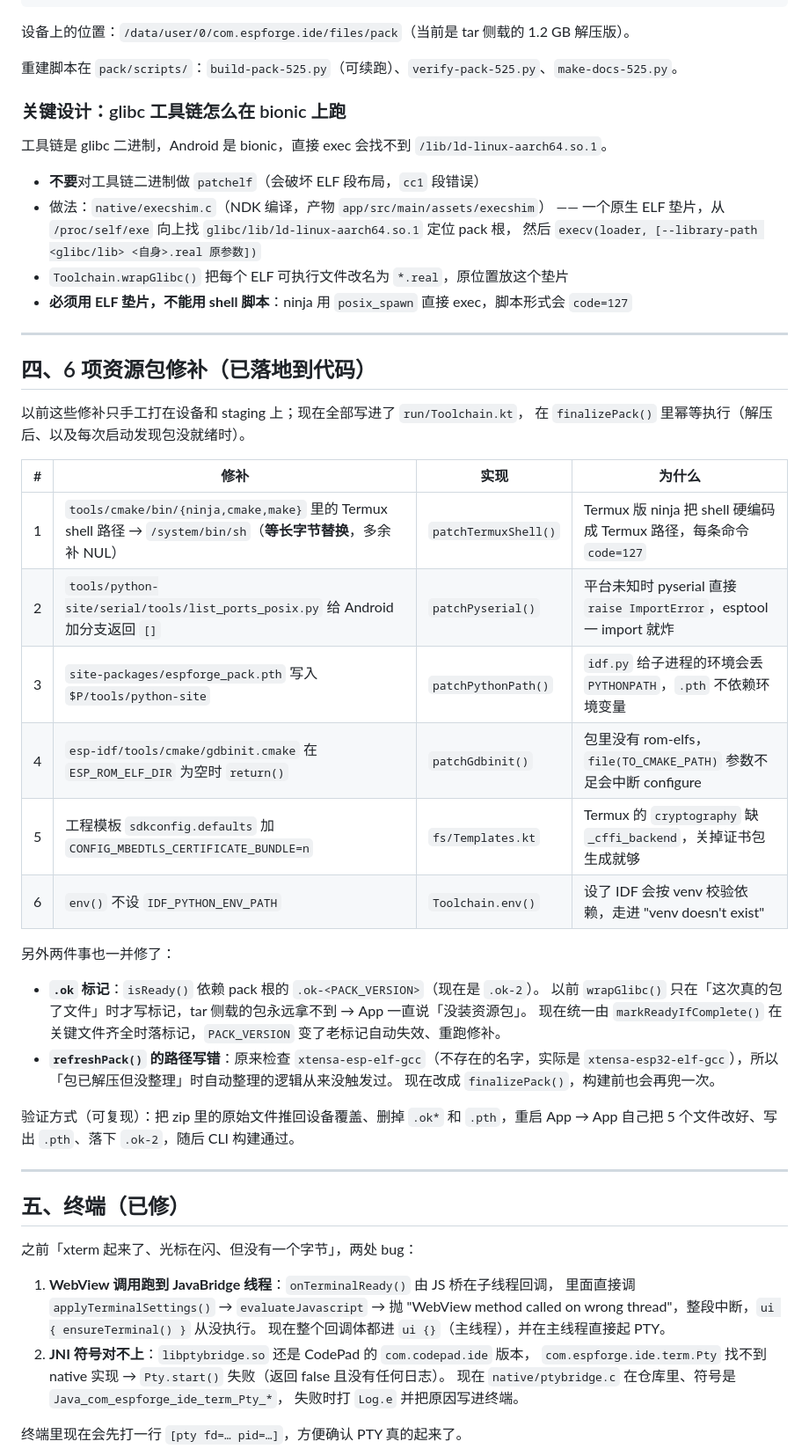
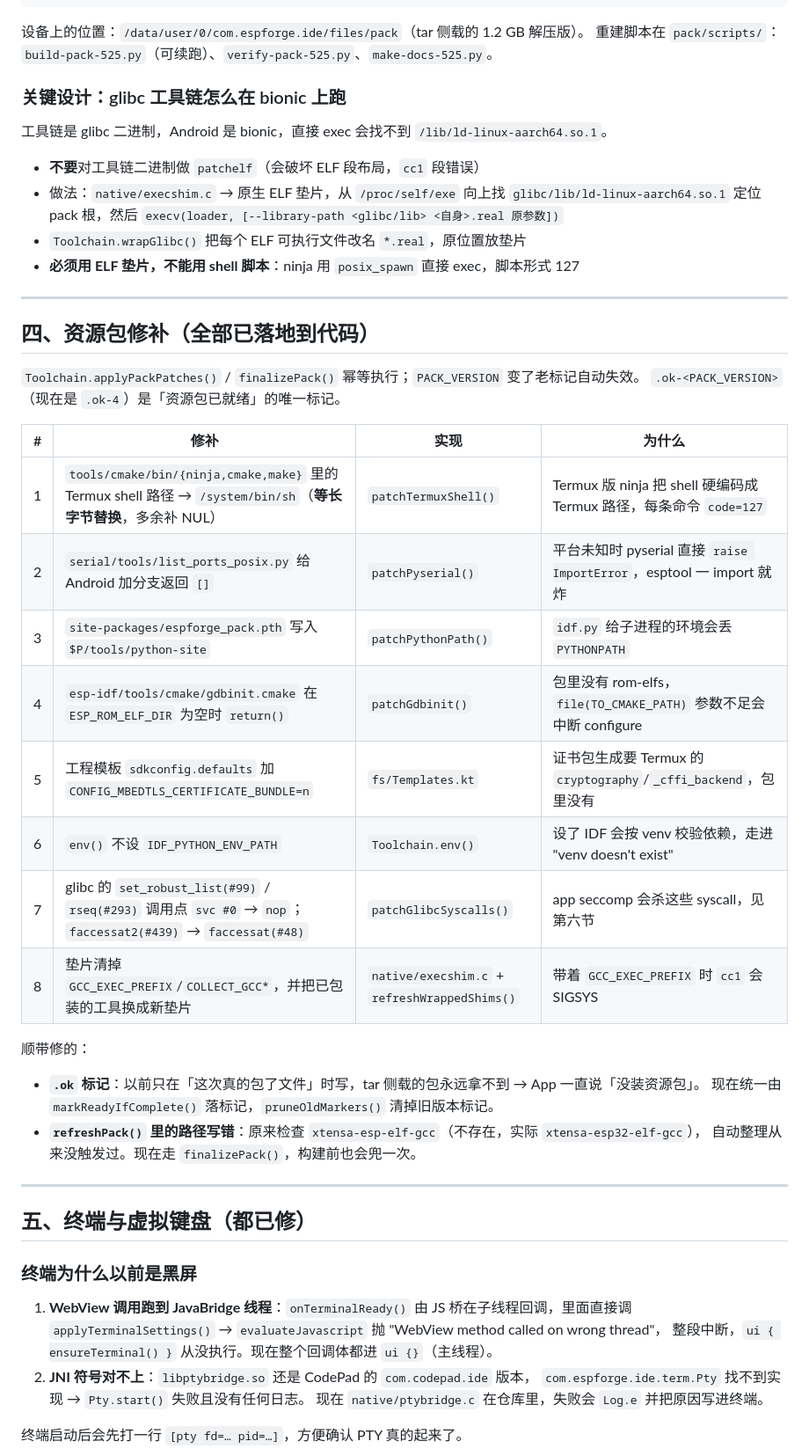
Before and after one commit to Brot588/EspForge, a Markdown page: README.md, the part around one of its changes. Shown at 88% size. Rendered like a GitHub page.

````diff
--- a/README.md
+++ b/README.md
@@ -87,8 +88,7 @@ glibc/                    aarch64 glibc 运行时（Debian bookworm）
 manifest.json
 ```
 
-设备上的位置：`/data/user/0/com.espforge.ide/files/pack`（当前是 tar 侧载的 1.2 GB 解压版）。
-
+设备上的位置：`/data/user/0/com.espforge.ide/files/pack`（tar 侧载的 1.2 GB 解压版）。
 重建脚本在 `pack/scripts/`：`build-pack-525.py`（可续跑）、`verify-pack-525.py`、`make-docs-525.py`。
 
 ### 关键设计：glibc 工具链怎么在 bionic 上跑
@@ -96,54 +96,49 @@ manifest.json
 工具链是 glibc 二进制，Android 是 bionic，直接 exec 会找不到 `/lib/ld-linux-aarch64.so.1`。
 
 - **不要**对工具链二进制做 `patchelf`（会破坏 ELF 段布局，`cc1` 段错误）
-- 做法：`native/execshim.c`（NDK 编译，产物 `app/src/main/assets/execshim`）
-  —— 一个原生 ELF 垫片，从 `/proc/self/exe` 向上找 `glibc/lib/ld-linux-aarch64.so.1` 定位 pack 根，
-  然后 `execv(loader, [--library-path <glibc/lib> <自身>.real 原参数])`
-- `Toolchain.wrapGlibc()` 把每个 ELF 可执行文件改名为 `*.real`，原位置放这个垫片
-- **必须用 ELF 垫片，不能用 shell 脚本**：ninja 用 `posix_spawn` 直接 exec，脚本形式会 `code=127`
+- 做法：`native/execshim.c` → 原生 ELF 垫片，从 `/proc/self/exe` 向上找
+  `glibc/lib/ld-linux-aarch64.so.1` 定位 pack 根，然后
+  `execv(loader, [--library-path <glibc/lib> <自身>.real 原参数])`
+- `Toolchain.wrapGlibc()` 把每个 ELF 可执行文件改名 `*.real`，原位置放垫片
+- **必须用 ELF 垫片，不能用 shell 脚本**：ninja 用 `posix_spawn` 直接 exec，脚本形式 127
 
 ---
 
-## 四、6 项资源包修补（已落地到代码）
+## 四、资源包修补（全部已落地到代码）
 
-以前这些修补只手工打在设备和 staging 上；现在全部写进了 `run/Toolchain.kt`，
-在 `finalizePack()` 里幂等执行（解压后、以及每次启动发现包没就绪时）。
+`Toolchain.applyPackPatches()` / `finalizePack()` 幂等执行；`PACK_VERSION` 变了老标记自动失效。
+`.ok-<PACK_VERSION>`（现在是 `.ok-4`）是「资源包已就绪」的唯一标记。
 
 | # | 修补 | 实现 | 为什么 |
 |---|---|---|---|
 | 1 | `tools/cmake/bin/{ninja,cmake,make}` 里的 Termux shell 路径 → `/system/bin/sh`（**等长字节替换**，多余补 NUL） | `patchTermuxShell()` | Termux 版 ninja 把 shell 硬编码成 Termux 路径，每条命令 `code=127` |
-| 2 | `tools/python-site/serial/tools/list_ports_posix.py` 给 Android 加分支返回 `[]` | `patchPyserial()` | 平台未知时 pyserial 直接 `raise ImportError`，esptool 一 import 就炸 |
-| 3 | `site-packages/espforge_pack.pth` 写入 `$P/tools/python-site` | `patchPythonPath()` | `idf.py` 给子进程的环境会丢 `PYTHONPATH`，`.pth` 不依赖环境变量 |
+| 2 | `serial/tools/list_ports_posix.py` 给 Android 加分支返回 `[]` | `patchPyserial()` | 平台未知时 pyserial 直接 `raise ImportError`，esptool 一 import 就炸 |
+| 3 | `site-packages/espforge_pack.pth` 写入 `$P/tools/python-site` | `patchPythonPath()` | `idf.py` 给子进程的环境会丢 `PYTHONPATH` |
 | 4 | `esp-idf/tools/cmake/gdbinit.cmake` 在 `ESP_ROM_ELF_DIR` 为空时 `return()` | `patchGdbinit()` | 包里没有 rom-elfs，`file(TO_CMAKE_PATH)` 参数不足会中断 configure |
-| 5 | 工程模板 `sdkconfig.defaults` 加 `CONFIG_MBEDTLS_CERTIFICATE_BUNDLE=n` | `fs/Templates.kt` | Termux 的 `cryptography` 缺 `_cffi_backend`，关掉证书包生成就够 |
+| 5 | 工程模板 `sdkconfig.defaults` 加 `CONFIG_MBEDTLS_CERTIFICATE_BUNDLE=n` | `fs/Templates.kt` | 证书包生成要 Termux 的 `cryptography`/`_cffi_backend`，包里没有 |
 | 6 | `env()` 不设 `IDF_PYTHON_ENV_PATH` | `Toolchain.env()` | 设了 IDF 会按 venv 校验依赖，走进 "venv doesn't exist" |
+| 7 | glibc 的 `set_robust_list(#99)` / `rseq(#293)` 调用点 `svc #0` → `nop`；`faccessat2(#439)` → `faccessat(#48)` | `patchGlibcSyscalls()` | app seccomp 会杀这些 syscall，见第六节 |
+| 8 | 垫片清掉 `GCC_EXEC_PREFIX`/`COLLECT_GCC*`，并把已包装的工具换成新垫片 | `native/execshim.c` + `refreshWrappedShims()` | 带着 `GCC_EXEC_PREFIX` 时 `cc1` 会 SIGSYS |
 
-另外两件事也一并修了：
+顺带修的：
 
-- **`.ok` 标记**：`isReady()` 依赖 pack 根的 `.ok-<PACK_VERSION>`（现在是 `.ok-2`）。
-  以前 `wrapGlibc()` 只在「这次真的包了文件」时才写标记，tar 侧载的包永远拿不到 → App 一直说「没装资源包」。
-  现在统一由 `markReadyIfComplete()` 在关键文件齐全时落标记，`PACK_VERSION` 变了老标记自动失效、重跑修补。
-- **`refreshPack()` 的路径写错**：原来检查 `xtensa-esp-elf-gcc`（不存在的名字，实际是
-  `xtensa-esp32-elf-gcc`），所以「包已解压但没整理」时自动整理的逻辑从来没触发过。
-  现在改成 `finalizePack()`，构建前也会再兜一次。
-
-验证方式（可复现）：把 zip 里的原始文件推回设备覆盖、删掉 `.ok*` 和 `.pth`，重启 App →
-App 自己把 5 个文件改好、写出 `.pth`、落下 `.ok-2`，随后 CLI 构建通过。
+- **`.ok` 标记**：以前只在「这次真的包了文件」时写，tar 侧载的包永远拿不到 → App 一直说「没装资源包」。
+  现在统一由 `markReadyIfComplete()` 落标记，`pruneOldMarkers()` 清掉旧版本标记。
+- **`refreshPack()` 里的路径写错**：原来检查 `xtensa-esp-elf-gcc`（不存在，实际 `xtensa-esp32-elf-gcc`），
+  自动整理从来没触发过。现在走 `finalizePack()`，构建前也会兜一次。
 
 ---
 
-## 五、终端（已修）
+## 五、终端与虚拟键盘（都已修）
 
-之前「xterm 起来了、光标在闪、但没有一个字节」，两处 bug：
+### 终端为什么以前是黑屏
 
-1. **WebView 调用跑到 JavaBridge 线程**：`onTerminalReady()` 由 JS 桥在子线程回调，
-   里面直接调 `applyTerminalSettings()` → `evaluateJavascript` → 抛
-   "WebView method called on wrong thread"，整段中断，`ui { ensureTerminal() }` 从没执行。
-   现在整个回调体都进 `ui {}`（主线程），并在主线程直接起 PTY。
+1. **WebView 调用跑到 JavaBridge 线程**：`onTerminalReady()` 由 JS 桥在子线程回调，里面直接调
+   `applyTerminalSettings()` → `evaluateJavascript` 抛 "WebView method called on wrong thread"，
+   整段中断，`ui { ensureTerminal() }` 从没执行。现在整个回调体都进 `ui {}`（主线程）。
 2. **JNI 符号对不上**：`libptybridge.so` 还是 CodePad 的 `com.codepad.ide` 版本，
-   `com.espforge.ide.term.Pty` 找不到 native 实现 → `Pty.start()` 失败（返回 false 且没有任何日志）。
-   现在 `native/ptybridge.c` 在仓库里、符号是 `Java_com_espforge_ide_term_Pty_*`，
-   失败时打 `Log.e` 并把原因写进终端。
+   `com.espforge.ide.term.Pty` 找不到实现 → `Pty.start()` 失败且没有任何日志。
+   现在 `native/ptybridge.c` 在仓库里，失败会 `Log.e` 并把原因写进终端。
 
-终端里现在会先打一行 `[pty fd=… pid=…]`，方便确认 PTY 真的起来了。
+终端启动后会先打一行 `[pty fd=… pid=…]`，方便确认 PTY 真的起来了。
 
````
Also changed, not shown: other parts of README.md (+104 -83 lines), docs/screenshot-build-blocked.png (deleted), docs/screenshot-build-success.png (added), docs/screenshot-keyboard-search.png (added), docs/screenshot-terminal-keyboard.png (added), docs/screenshot-terminal.png (deleted), 7 other files.
